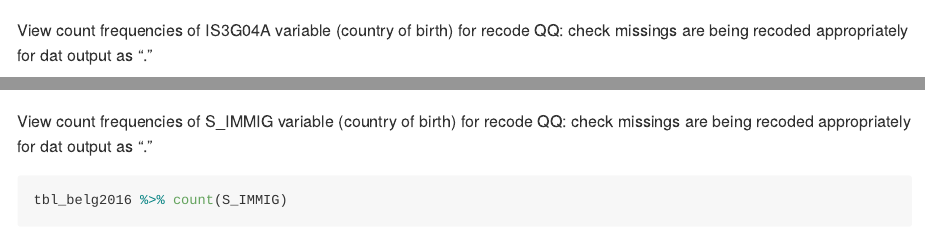
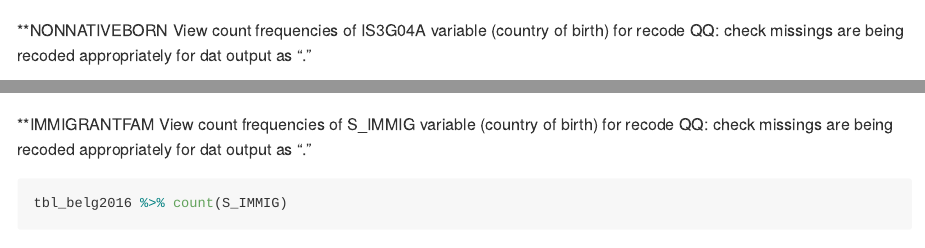
Before and after one commit to oserjenny/iea, an R Markdown document (clean-data/README.Rmd): the page in a window 1100 px wide, from 2890 px down, and a second part further down, joined at a grey line. Rendered offline with R 4.5, knitr and Pandoc, with nearby package versions; some code elsewhere in the file could not run offline; long lines of code are wrapped.

Commit message:
Update README.Rmd

````diff
--- a/clean-data/README.Rmd
+++ b/clean-data/README.Rmd
@@ -923,6 +923,7 @@ tbl_belg2016 <- load_files("../data/37147-0064-Data.rda")
 
 ```
 
+**NONNATIVEBORN
 View count frequencies of IS3G04A variable (country of birth) for recode
 QQ: check missings are being recoded appropriately for dat output as "."
 ```{r}
@@ -952,13 +952,13 @@ tbl_belg2016  %>%
 ```
 
 
+**IMMIGRANTFAM
 View count frequencies of S_IMMIG variable (country of birth) for recode
 QQ: check missings are being recoded appropriately for dat output as "."
 ```{r}
 tbl_belg2016 %>% count(S_IMMIG)
 
 ```
-
 
 Do recode of S_IMMIG var --> "immigrantfam"
 Note: distinction between "nonnativeborn" and "immigrantfam":
````
Also changed, not shown: clean-data/README.Rmd (2 more changed lines).
